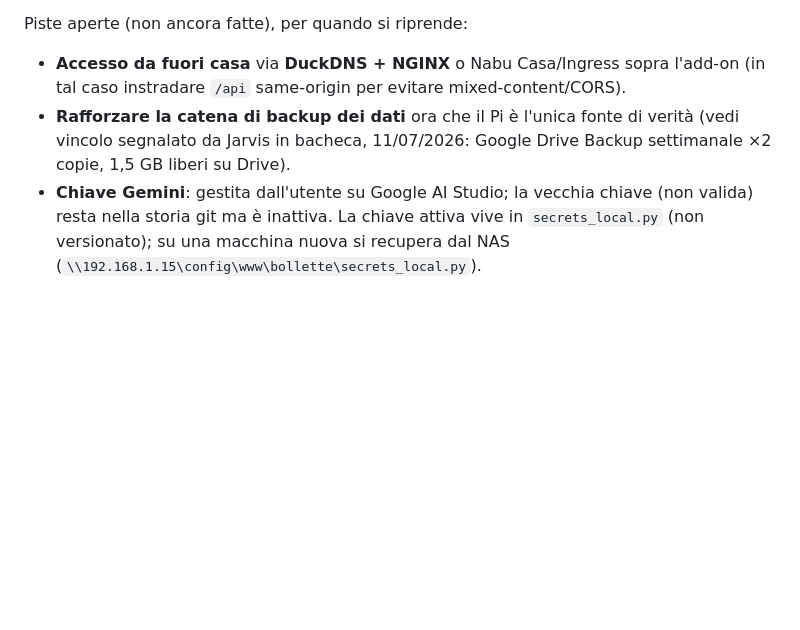
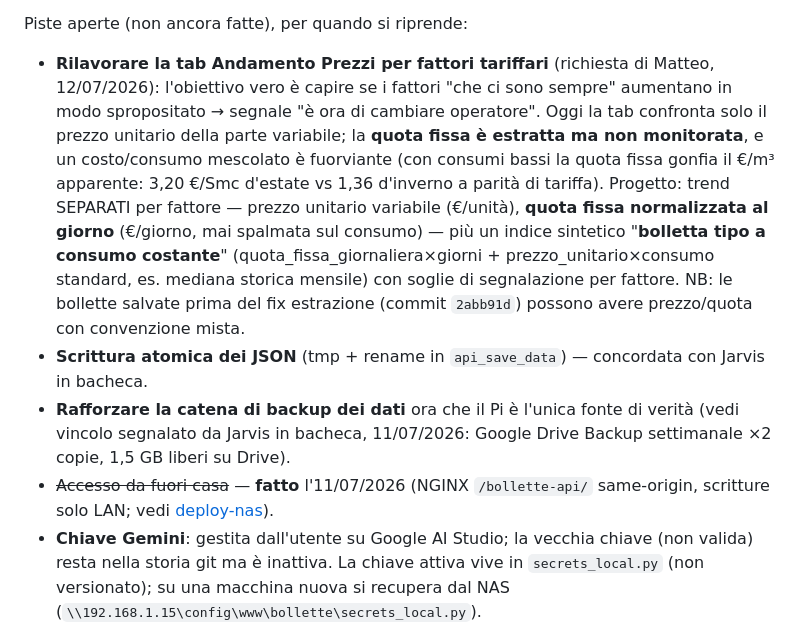
Before and after one commit to Smarthome15/Bollette, a Markdown page: CLAUDE.md, the part around the change. GitHub-like rendering; blank space fills up the shorter version.

Commit message:
Pista aperta: Andamento Prezzi per fattori tariffari (richiesta Matteo)
Quota fissa in euro/giorno + prezzo unitario come trend separati, piu' un
indice bolletta-tipo a consumo costante: il costo diviso il consumo e'
fuorviante (la quota fissa gonfia il costo apparente nei periodi di basso
consumo). Segnato anche: accesso da fuori FATTO, scrittura atomica in lista.

Co-Authored-By: Claude Fable 5 <noreply@anthropic.com>

```diff
--- a/CLAUDE.md
+++ b/CLAUDE.md
@@ -161,6 +161,8 @@ Dashboard filtro Anno + fix trend/consumi; import backup sicuro; guardie Letture
 10. **Colori**: gas arancione, acqua blu, luce gialla — coerenti in KPI, grafici e badge utenza nelle tabelle.
 
 Piste aperte (non ancora fatte), per quando si riprende:
-- **Accesso da fuori casa** via **DuckDNS + NGINX** o Nabu Casa/Ingress sopra l'add-on (in tal caso instradare `/api` same-origin per evitare mixed-content/CORS).
+- **Rilavorare la tab Andamento Prezzi per fattori tariffari** (richiesta di Matteo, 12/07/2026): l'obiettivo vero è capire se i fattori "che ci sono sempre" aumentano in modo spropositato → segnale "è ora di cambiare operatore". Oggi la tab confronta solo il prezzo unitario della parte variabile; la **quota fissa è estratta ma non monitorata**, e un costo/consumo mescolato è fuorviante (con consumi bassi la quota fissa gonfia il €/m³ apparente: 3,20 €/Smc d'estate vs 1,36 d'inverno a parità di tariffa). Progetto: trend SEPARATI per fattore — prezzo unitario variabile (€/unità), **quota fissa normalizzata al giorno** (€/giorno, mai spalmata sul consumo) — più un indice sintetico "**bolletta tipo a consumo costante**" (quota_fissa_giornaliera×giorni + prezzo_unitario×consumo standard, es. mediana storica mensile) con soglie di segnalazione per fattore. NB: le bollette salvate prima del fix estrazione (commit `2abb91d`) possono avere prezzo/quota con convenzione mista.
+- **Scrittura atomica dei JSON** (tmp + rename in `api_save_data`) — concordata con Jarvis in bacheca.
 - **Rafforzare la catena di backup dei dati** ora che il Pi è l'unica fonte di verità (vedi vincolo segnalato da Jarvis in bacheca, 11/07/2026: Google Drive Backup settimanale ×2 copie, 1,5 GB liberi su Drive).
+- ~~Accesso da fuori casa~~ — **fatto** l'11/07/2026 (NGINX `/bollette-api/` same-origin, scritture solo LAN; vedi [deploy-nas](docs/deploy-nas.md)).
 - **Chiave Gemini**: gestita dall'utente su Google AI Studio; la vecchia chiave (non valida) resta nella storia git ma è inattiva. La chiave attiva vive in `secrets_local.py` (non versionato); su una macchina nuova si recupera dal NAS (`\\192.168.1.15\config\www\bollette\secrets_local.py`).
```
